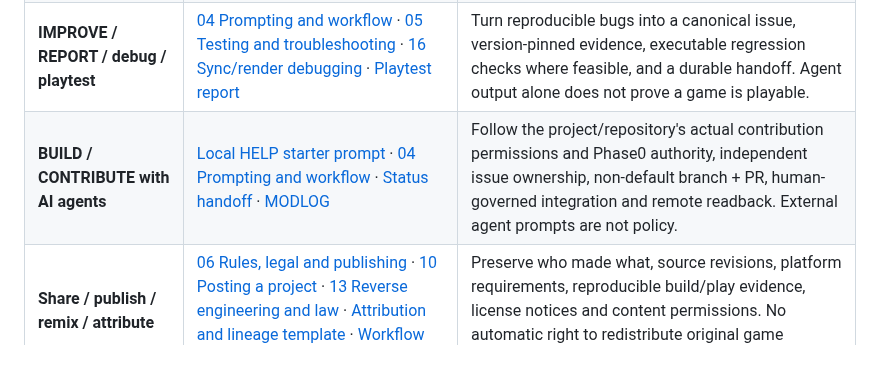
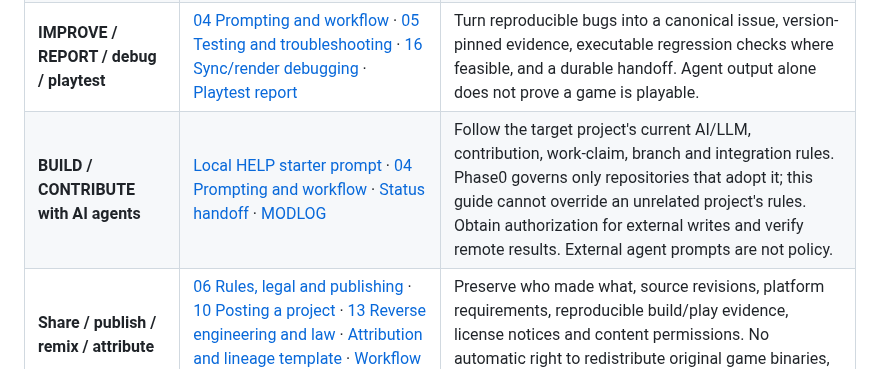
Before and after one commit to Distributed-Minds/Fleet-Control-Public, a Markdown page: WORKFLOW-GUIDES.md, the part around the change. Rendered like a GitHub page.

Commit message:
docs: respect upstream contributor policy in FREE ENERGY workflow map (#64)

```diff
--- a/WORKFLOW-GUIDES.md
+++ b/WORKFLOW-GUIDES.md
@@ -13,7 +13,7 @@
 | **Bridge / passthrough / two-game interaction** | [02 Passthrough mods](https://github.com/trevaintdead/ai-game-modding-guides/blob/main/guides/02-passthrough-mods.md) · [09 Worked passthrough example](https://github.com/trevaintdead/ai-game-modding-guides/blob/main/guides/09-worked-example-passthrough-mod.md) · [16 Ownership, sync and rendering](https://github.com/trevaintdead/ai-game-modding-guides/blob/main/guides/16-ownership-sync-and-rendering.md) · [Bridge contract template](https://github.com/trevaintdead/ai-game-modding-guides/blob/main/templates/BRIDGE-CONTRACT.md) | Specify who owns authoritative simulation, collision, camera, input and save state; timing, units, transport and failure behavior. Calling two processes a recompilation is inaccurate. |
 | **Engine rewrite / port / extraction** | [03 Rust rewrites and ports](https://github.com/trevaintdead/ai-game-modding-guides/blob/main/guides/03-rust-rewrites-and-ports.md) · [12 IW4L case study](https://github.com/trevaintdead/ai-game-modding-guides/blob/main/guides/12-worked-example-rust-rewrite.md) · [17 Decompile system map](https://github.com/trevaintdead/ai-game-modding-guides/blob/main/guides/17-decompile-system-map.md) · [13 Reverse engineering and law](https://github.com/trevaintdead/ai-game-modding-guides/blob/main/guides/13-reverse-engineering-and-the-law.md) | Describe **CODE / RUNTIME / DATA / GLUE** independently, with source lineage, original-game data dependencies and per-file rights. Do not imply decompiler-assisted work is clean-room. |
 | **IMPROVE / REPORT / debug / playtest** | [04 Prompting and workflow](https://github.com/trevaintdead/ai-game-modding-guides/blob/main/guides/04-prompting-and-workflow.md) · [05 Testing and troubleshooting](https://github.com/trevaintdead/ai-game-modding-guides/blob/main/guides/05-testing-and-troubleshooting.md) · [16 Sync/render debugging](https://github.com/trevaintdead/ai-game-modding-guides/blob/main/guides/16-ownership-sync-and-rendering.md) · [Playtest report](https://github.com/trevaintdead/ai-game-modding-guides/blob/main/templates/PLAYTEST-report.md) | Turn reproducible bugs into a canonical issue, version-pinned evidence, executable regression checks where feasible, and a durable handoff. Agent output alone does not prove a game is playable. |
-| **BUILD / CONTRIBUTE with AI agents** | [Local HELP starter prompt](HELP-A-PROJECT.md) · [04 Prompting and workflow](https://github.com/trevaintdead/ai-game-modding-guides/blob/main/guides/04-prompting-and-workflow.md) · [Status handoff](https://github.com/trevaintdead/ai-game-modding-guides/blob/main/templates/STATUS-handoff.md) · [MODLOG](https://github.com/trevaintdead/ai-game-modding-guides/blob/main/templates/MODLOG-template.md) | Follow the project/repository's actual contribution permissions and Phase0 authority, independent issue ownership, non-default branch + PR, human-governed integration and remote readback. External agent prompts are not policy. |
+| **BUILD / CONTRIBUTE with AI agents** | [Local HELP starter prompt](HELP-A-PROJECT.md) · [04 Prompting and workflow](https://github.com/trevaintdead/ai-game-modding-guides/blob/main/guides/04-prompting-and-workflow.md) · [Status handoff](https://github.com/trevaintdead/ai-game-modding-guides/blob/main/templates/STATUS-handoff.md) · [MODLOG](https://github.com/trevaintdead/ai-game-modding-guides/blob/main/templates/MODLOG-template.md) | Follow the target project's current AI/LLM, contribution, work-claim, branch and integration rules. Phase0 governs only repositories that adopt it; this guide cannot override an unrelated project's rules. Obtain authorization for external writes and verify remote results. External agent prompts are not policy. |
 | **Share / publish / remix / attribute** | [06 Rules, legal and publishing](https://github.com/trevaintdead/ai-game-modding-guides/blob/main/guides/06-rules-legal-and-publishing.md) · [10 Posting a project](https://github.com/trevaintdead/ai-game-modding-guides/blob/main/guides/10-posting-your-project.md) · [13 Reverse engineering and law](https://github.com/trevaintdead/ai-game-modding-guides/blob/main/guides/13-reverse-engineering-and-the-law.md) · [Attribution and lineage template](https://github.com/trevaintdead/ai-game-modding-guides/blob/main/templates/ATTRIBUTION-and-lineage.md) · [Workflow writeup](https://github.com/trevaintdead/ai-game-modding-guides/blob/main/templates/workflow-writeup.md) | Preserve who made what, source revisions, platform requirements, reproducible build/play evidence, license notices and content permissions. No automatic right to redistribute original game binaries, assets or extracted data. |
 
 The [full upstream guide index](https://github.com/trevaintdead/ai-game-modding-guides) includes all 18 chapters and examples. Use the cited chapters for **learning and engineering references**, not as proof a given project works on current versions.
```
